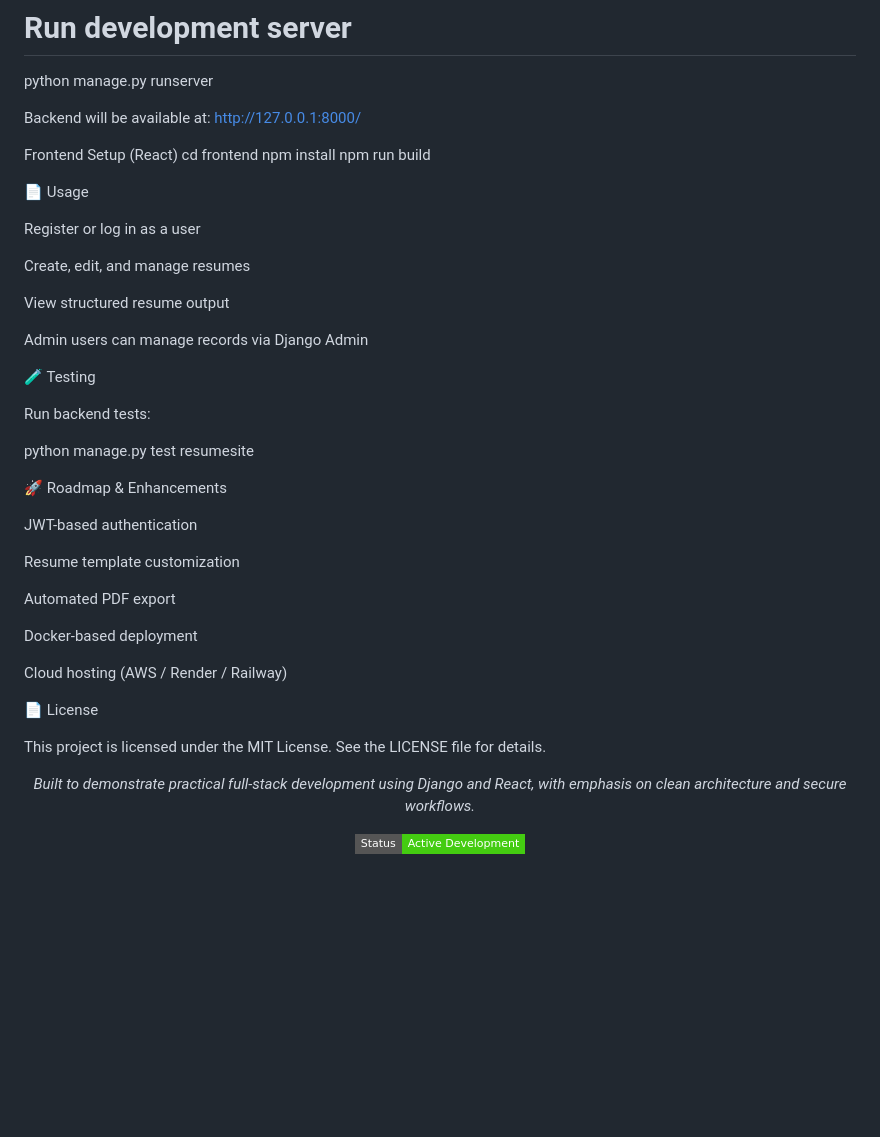
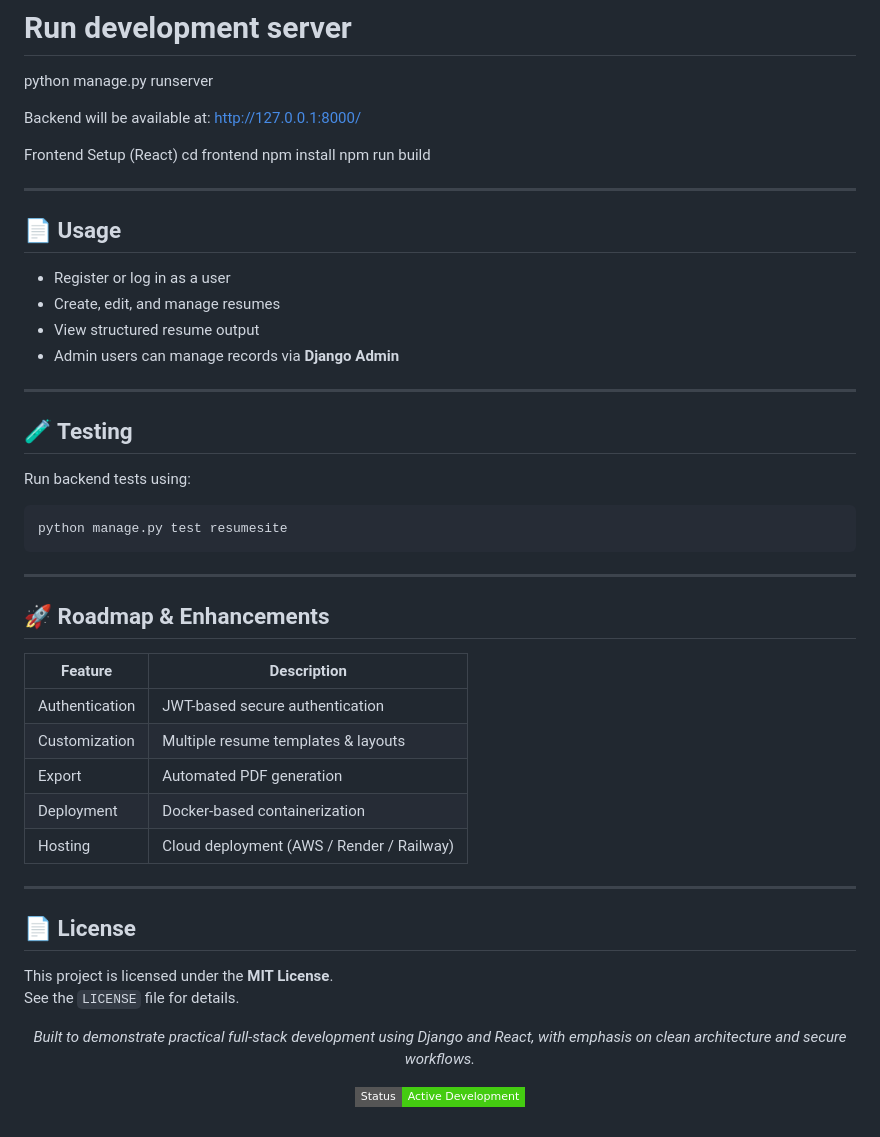
Before and after one commit to Soham334/Resume-Craft, a Markdown page: README.md, the part around the change. Rendered like a GitHub page; badges without logos; blank space fills up the shorter version.

Commit message:
Revise README for usage and testing clarity
Updated usage instructions and testing section in README.

````diff
--- a/README.md
+++ b/README.md
@@ -170,37 +170,50 @@ cd frontend
 npm install
 npm run build
 
-📄 Usage
+---
 
-Register or log in as a user
+## 📄 Usage
 
-Create, edit, and manage resumes
+- Register or log in as a user
+- Create, edit, and manage resumes
+- View structured resume output
+- Admin users can manage records via **Django Admin**
 
-View structured resume output
+---
 
-Admin users can manage records via Django Admin
+## 🧪 Testing
 
-🧪 Testing
+Run backend tests using:
 
-Run backend tests:
+```bash
+python manage.py test resumesite
+```
+---
 
-python manage.py test resumesite
+## 🚀 Roadmap & Enhancements
 
-🚀 Roadmap & Enhancements
+| Feature | Description |
+|---------|-------------|
+| Authentication | JWT-based secure authentication |
+| Customization | Multiple resume templates & layouts |
+| Export | Automated PDF generation |
+| Deployment | Docker-based containerization |
+| Hosting | Cloud deployment (AWS / Render / Railway) |
 
-JWT-based authentication
+---
 
-Resume template customization
+## 📄 License
 
-Automated PDF export
+This project is licensed under the **MIT License**.
+See the `LICENSE` file for details.
 
-Docker-based deployment
+<p align="center">
+  <em>
+    Built to demonstrate practical full-stack development using Django and React,
+    with emphasis on clean architecture and secure workflows.
+  </em>
+</p>
 
-Cloud hosting (AWS / Render / Railway)
-
-📄 License
-
-This project is licensed under the MIT License.
-See the LICENSE file for details.
-
-<p align="center"> <em> Built to demonstrate practical full-stack development using Django and React, with emphasis on clean architecture and secure workflows. </em> </p> <p align="center"> <img src="https://img.shields.io/badge/Status-Active%20Development-success?style=flat-square" /> </p>
+<p align="center">
+  <img src="https://img.shields.io/badge/Status-Active%20Development-success?style=flat-square" />
+</p>
````
